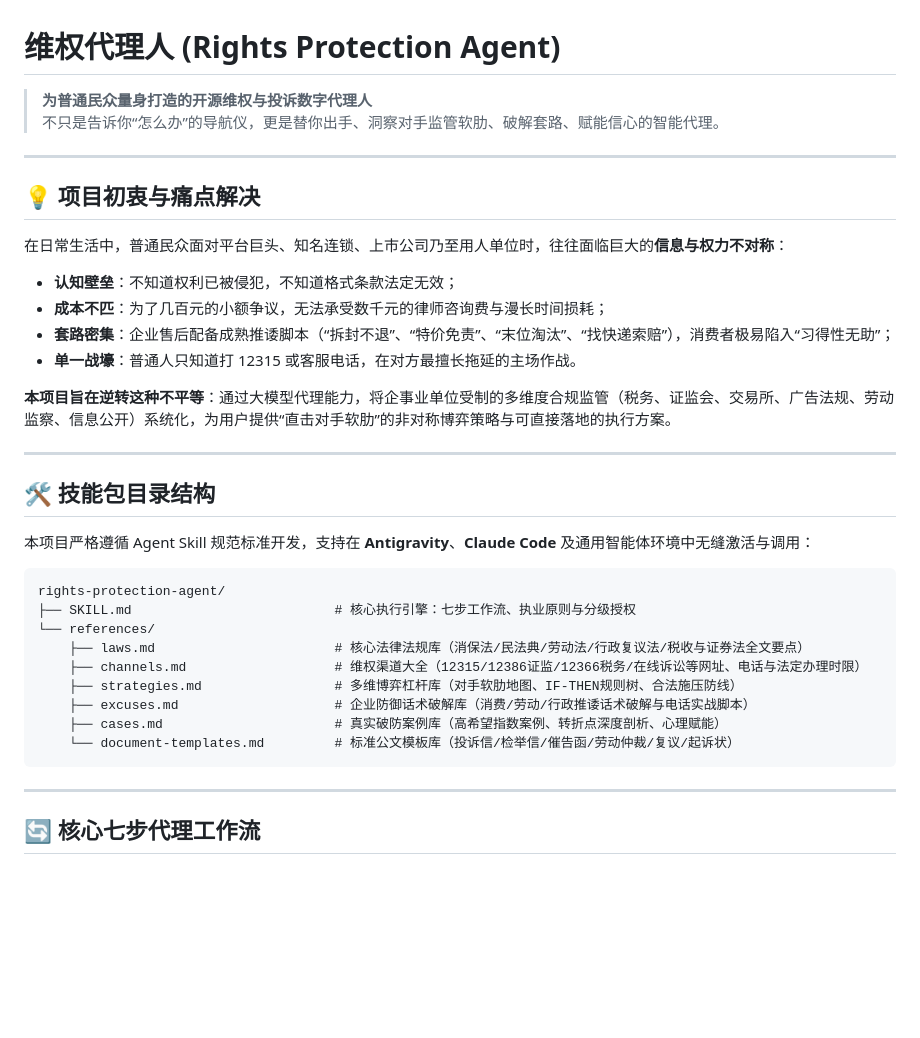
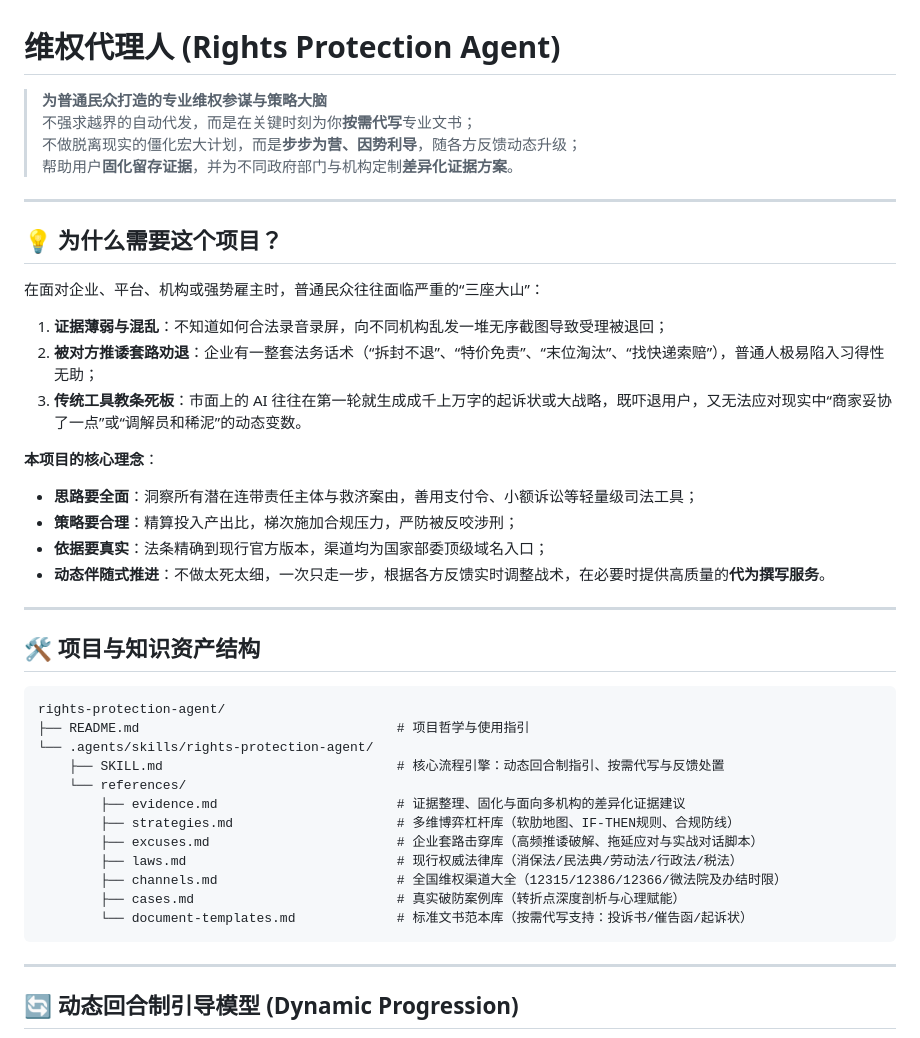
Before and after one commit to JimmyWangJimmy/rights-protection-agent, a Markdown page: README.md, the part around one of its changes. Rendered like a GitHub page; blank space fills up the shorter version.

````diff
--- a/README.md
+++ b/README.md
@@ -1,40 +1,46 @@
 # 维权代理人 (Rights Protection Agent)
 
-> **为普通民众量身打造的开源维权与投诉数字代理人**
-> 不只是告诉你“怎么办”的导航仪，更是替你出手、洞察对手监管软肋、破解套路、赋能信心的智能代理。
+> **为普通民众打造的专业维权参谋与策略大脑**
+> 不强求越界的自动代发，而是在关键时刻为你**按需代写**专业文书；
+> 不做脱离现实的僵化宏大计划，而是**步步为营、因势利导**，随各方反馈动态升级；
+> 帮助用户**固化留存证据**，并为不同政府部门与机构定制**差异化证据方案**。
 
 ---
 
-## 💡 项目初衷与痛点解决
+## 💡 为什么需要这个项目？
 
-在日常生活中，普通民众面对平台巨头、知名连锁、上市公司乃至用人单位时，往往面临巨大的**信息与权力不对称**：
-- **认知壁垒**：不知道权利已被侵犯，不知道格式条款法定无效；
-- **成本不匹**：为了几百元的小额争议，无法承受数千元的律师咨询费与漫长时间损耗；
-- **套路密集**：企业售后配备成熟推诿脚本（“拆封不退”、“特价免责”、“末位淘汰”、“找快递索赔”），消费者极易陷入“习得性无助”；
-- **单一战壕**：普通人只知道打 12315 或客服电话，在对方最擅长拖延的主场作战。
+在面对企业、平台、机构或强势雇主时，普通民众往往面临严重的“三座大山”：
+1. **证据薄弱与混乱**：不知道如何合法录音录屏，向不同机构乱发一堆无序截图导致受理被退回；
+2. **被对方推诿套路劝退**：企业有一整套法务话术（“拆封不退”、“特价免责”、“末位淘汰”、“找快递索赔”），普通人极易陷入习得性无助；
+3. **传统工具教条死板**：市面上的 AI 往往在第一轮就生成成千上万字的起诉状或大战略，既吓退用户，又无法应对现实中“商家妥协了一点”或“调解员和稀泥”的动态变数。
 
-**本项目旨在逆转这种不平等**：通过大模型代理能力，将企事业单位受制的多维度合规监管（税务、证监会、交易所、广告法规、劳动监察、信息公开）系统化，为用户提供“直击对手软肋”的非对称博弈策略与可直接落地的执行方案。
+**本项目的核心理念**：
+- **思路要全面**：洞察所有潜在连带责任主体与救济案由，善用支付令、小额诉讼等轻量级司法工具；
+- **策略要合理**：精算投入产出比，梯次施加合规压力，严防被反咬涉刑；
+- **依据要真实**：法条精确到现行官方版本，渠道均为国家部委顶级域名入口；
+- **动态伴随式推进**：不做太死太细，一次只走一步，根据各方反馈实时调整战术，在必要时提供高质量的**代为撰写服务**。
 
 ---
 
-## 🛠️ 技能包目录结构
-
-本项目严格遵循 Agent Skill 规范标准开发，支持在 **Antigravity**、**Claude Code** 及通用智能体环境中无缝激活与调用：
+## 🛠️ 项目与知识资产结构
 
 ```text
 rights-protection-agent/
-├── SKILL.md                          # 核心执行引擎：七步工作流、执业原则与分级授权
-└── references/
-    ├── laws.md                       # 核心法律法规库（消保法/民法典/劳动法/行政复议法/税收与证券法全文要点）
-    ├── channels.md                   # 维权渠道大全（12315/12386证监/12366税务/在线诉讼等网址、电话与法定办理时限）
-    ├── strategies.md                 # 多维博弈杠杆库（对手软肋地图、IF-THEN规则树、合法施压防线）
-    ├── excuses.md                    # 企业防御话术破解库（消费/劳动/行政推诿话术破解与电话实战脚本）
-    ├── cases.md                      # 真实破防案例库（高希望指数案例、转折点深度剖析、心理赋能）
-    └── document-templates.md         # 标准公文模板库（投诉信/检举信/催告函/劳动仲裁/复议/起诉状）
+├── README.md                                 # 项目哲学与使用指引
+└── .agents/skills/rights-protection-agent/
+    ├── SKILL.md                              # 核心流程引擎：动态回合制指引、按需代写与反馈处置
+    └── references/
+        ├── evidence.md                       # 证据整理、固化与面向多机构的差异化证据建议
+        ├── strategies.md                     # 多维博弈杠杆库（软肋地图、IF-THEN规则、合规防线）
+        ├── excuses.md                        # 企业套路击穿库（高频推诿破解、拖延应对与实战对话脚本）
+        ├── laws.md                           # 现行权威法律库（消保法/民法典/劳动法/行政法/税法）
+        ├── channels.md                       # 全国维权渠道大全（12315/12386/12366/微法院及办结时限）
+        ├── cases.md                          # 真实破防案例库（转折点深度剖析与心理赋能）
+        └── document-templates.md             # 标准文书范本库（按需代写支持：投诉书/催告函/起诉状）
 ```
 
 ---
 
-## 🔄 核心七步代理工作流
+## 🔄 动态回合制引导模型 (Dynamic Progression)
 
 ```mermaid
````
Also changed, not shown: other parts of README.md (+25 -40 lines), 2 other files.
